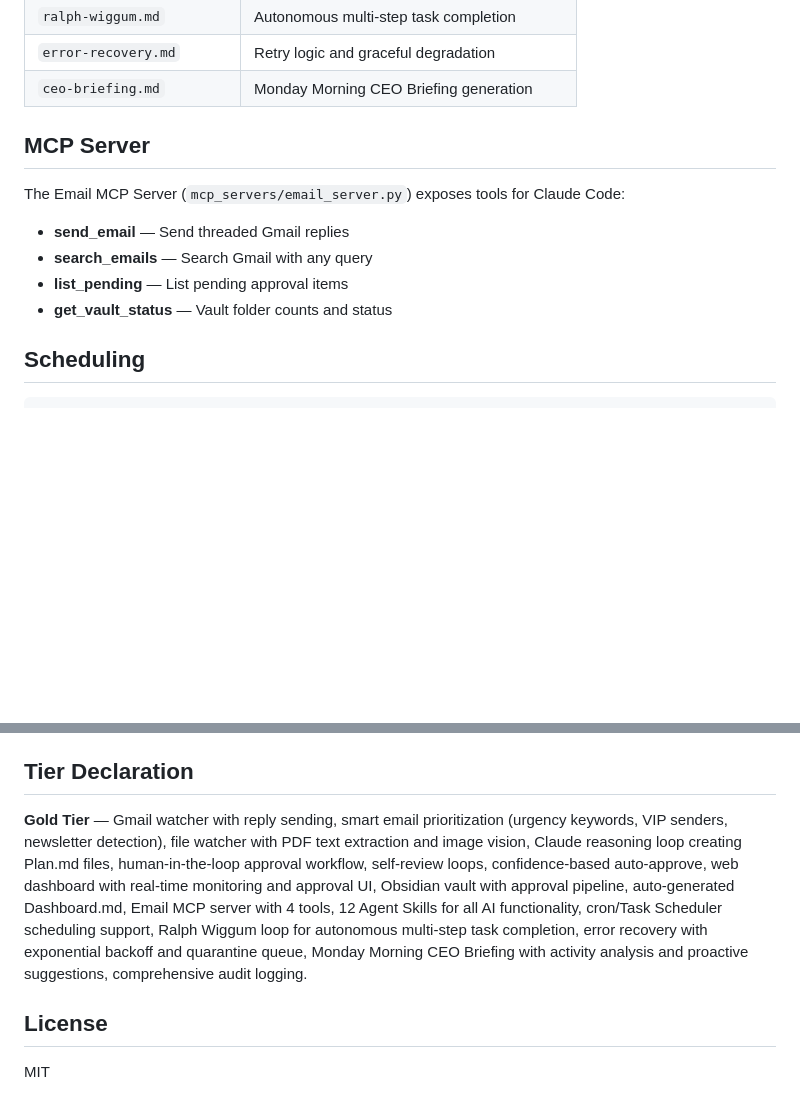
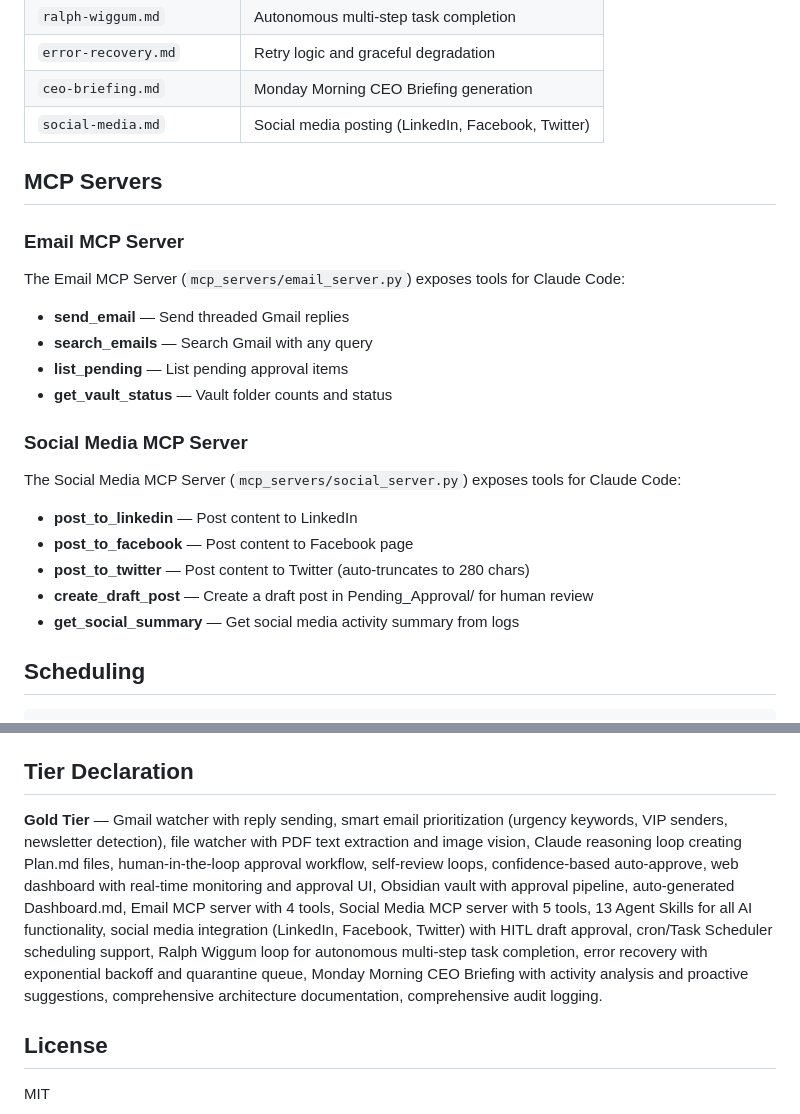
Before and after one commit to sumbulkhattak/hackathon-0, a Markdown page: README.md, 2 parts joined by grey strips. Drawn GitHub-style; blank space fills up the shorter version.

```diff
--- a/README.md
+++ b/README.md
@@ -172,14 +172,26 @@ All AI functionality is implemented as Agent Skills in `skills/`:
 | `ralph-wiggum.md` | Autonomous multi-step task completion |
 | `error-recovery.md` | Retry logic and graceful degradation |
 | `ceo-briefing.md` | Monday Morning CEO Briefing generation |
+| `social-media.md` | Social media posting (LinkedIn, Facebook, Twitter) |
 
-## MCP Server
+## MCP Servers
+
+### Email MCP Server
 
 The Email MCP Server (`mcp_servers/email_server.py`) exposes tools for Claude Code:
 - **send_email** — Send threaded Gmail replies
 - **search_emails** — Search Gmail with any query
 - **list_pending** — List pending approval items
 - **get_vault_status** — Vault folder counts and status
+
+### Social Media MCP Server
+
+The Social Media MCP Server (`mcp_servers/social_server.py`) exposes tools for Claude Code:
+- **post_to_linkedin** — Post content to LinkedIn
+- **post_to_facebook** — Post content to Facebook page
+- **post_to_twitter** — Post content to Twitter (auto-truncates to 280 chars)
+- **create_draft_post** — Create a draft post in Pending_Approval/ for human review
+- **get_social_summary** — Get social media activity summary from logs
 
 ## Scheduling
 
@@ -229,7 +241,7 @@ Analyzes completed tasks, bottlenecks, activity stats, and generates proactive s
 
 ## Tier Declaration
 
-**Gold Tier** — Gmail watcher with reply sending, smart email prioritization (urgency keywords, VIP senders, newsletter detection), file watcher with PDF text extraction and image vision, Claude reasoning loop creating Plan.md files, human-in-the-loop approval workflow, self-review loops, confidence-based auto-approve, web dashboard with real-time monitoring and approval UI, Obsidian vault with approval pipeline, auto-generated Dashboard.md, Email MCP server with 4 tools, 12 Agent Skills for all AI functionality, cron/Task Scheduler scheduling support, Ralph Wiggum loop for autonomous multi-step task completion, error recovery with exponential backoff and quarantine queue, Monday Morning CEO Briefing with activity analysis and proactive suggestions, comprehensive audit logging.
+**Gold Tier** — Gmail watcher with reply sending, smart email prioritization (urgency keywords, VIP senders, newsletter detection), file watcher with PDF text extraction and image vision, Claude reasoning loop creating Plan.md files, human-in-the-loop approval workflow, self-review loops, confidence-based auto-approve, web dashboard with real-time monitoring and approval UI, Obsidian vault with approval pipeline, auto-generated Dashboard.md, Email MCP server with 4 tools, Social Media MCP server with 5 tools, 13 Agent Skills for all AI functionality, social media integration (LinkedIn, Facebook, Twitter) with HITL draft approval, cron/Task Scheduler scheduling support, Ralph Wiggum loop for autonomous multi-step task completion, error recovery with exponential backoff and quarantine queue, Monday Morning CEO Briefing with activity analysis and proactive suggestions, comprehensive architecture documentation, comprehensive audit logging.
 
 ## License
 
```
Also changed, not shown: docs/ARCHITECTURE.md (added, +169 -0 lines).
